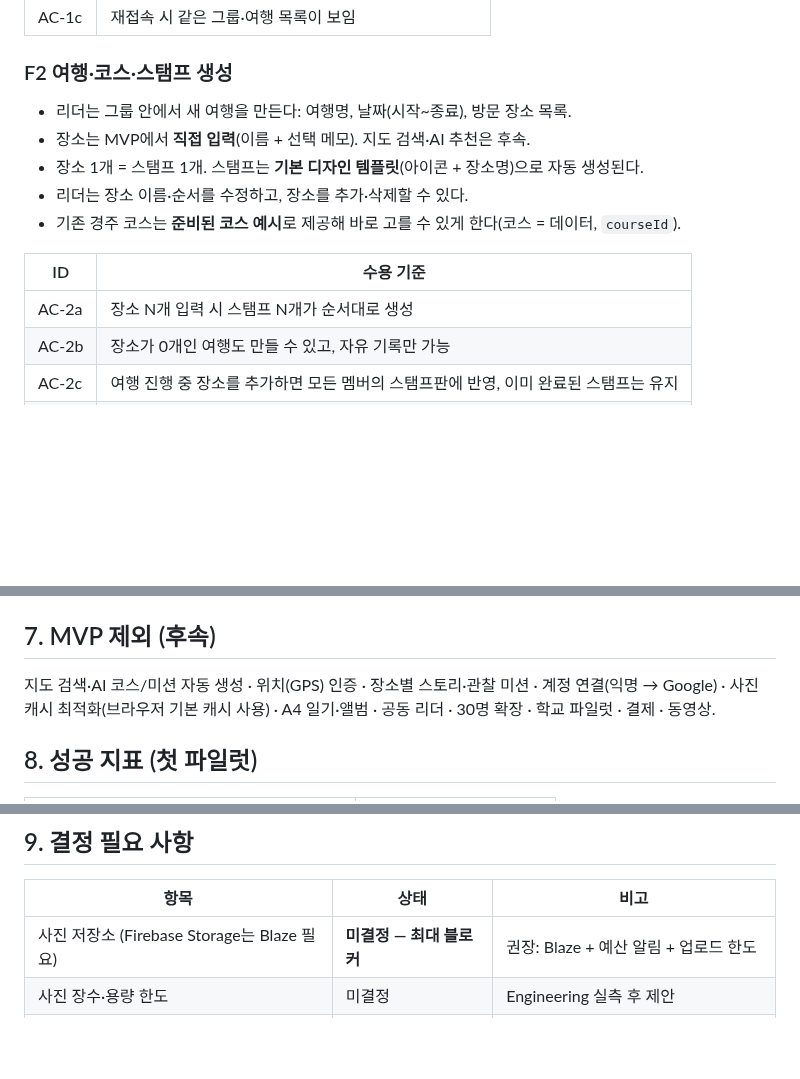
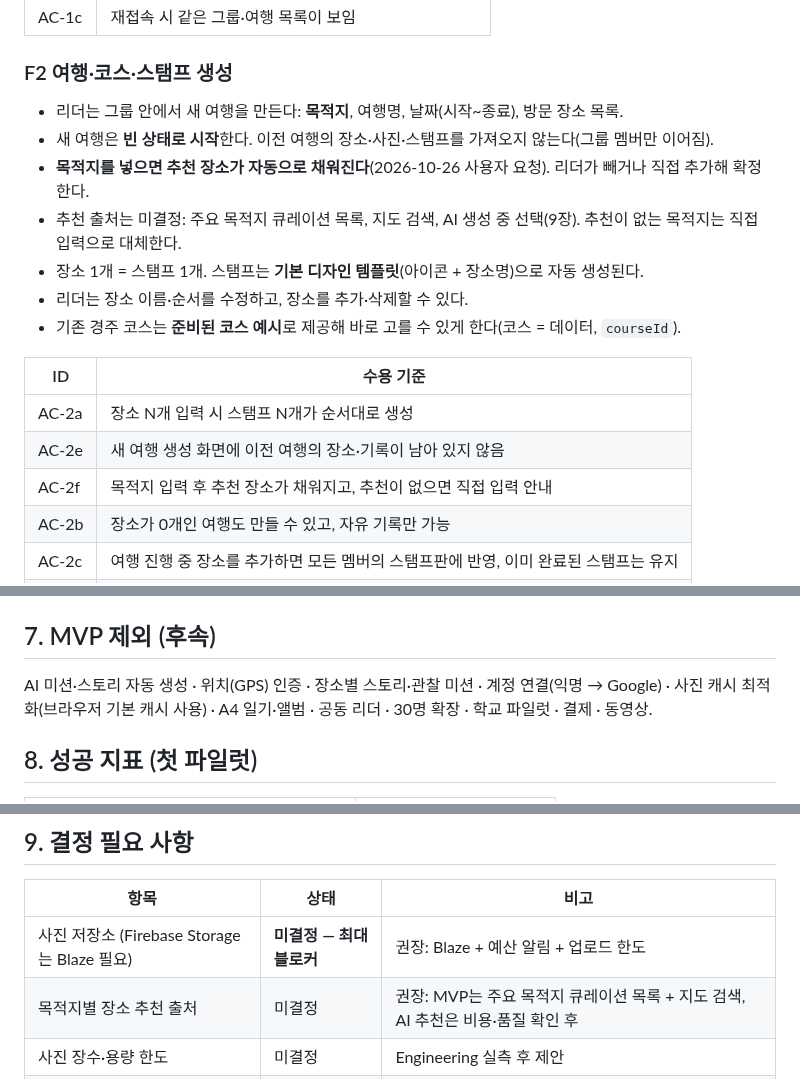
Before and after one commit to stynerk/OurAdventure, a Markdown page: docs/PRD_V2.md, 3 parts joined by grey strips. Drawn GitHub-style; blank space fills up the shorter version.

Commit message:
docs: start new trips empty and auto-suggest places by destination
Co-Authored-By: Claude Opus 5.5 <noreply@anthropic.com>

```diff
--- a/docs/PRD_V2.md
+++ b/docs/PRD_V2.md
@@ -48,8 +48,10 @@ v2는 [Phase 1 PRD v1.3](PHASE1_PRD.md)의 방향을 사용자의 2026-10-26 디
 
 ### F2 여행·코스·스탬프 생성
 
-- 리더는 그룹 안에서 새 여행을 만든다: 여행명, 날짜(시작~종료), 방문 장소 목록.
-- 장소는 MVP에서 **직접 입력**(이름 + 선택 메모). 지도 검색·AI 추천은 후속.
+- 리더는 그룹 안에서 새 여행을 만든다: **목적지**, 여행명, 날짜(시작~종료), 방문 장소 목록.
+- 새 여행은 **빈 상태로 시작**한다. 이전 여행의 장소·사진·스탬프를 가져오지 않는다(그룹 멤버만 이어짐).
+- **목적지를 넣으면 추천 장소가 자동으로 채워진다**(2026-10-26 사용자 요청). 리더가 빼거나 직접 추가해 확정한다.
+- 추천 출처는 미결정: 주요 목적지 큐레이션 목록, 지도 검색, AI 생성 중 선택(9장). 추천이 없는 목적지는 직접 입력으로 대체한다.
 - 장소 1개 = 스탬프 1개. 스탬프는 **기본 디자인 템플릿**(아이콘 + 장소명)으로 자동 생성된다.
 - 리더는 장소 이름·순서를 수정하고, 장소를 추가·삭제할 수 있다.
 - 기존 경주 코스는 **준비된 코스 예시**로 제공해 바로 고를 수 있게 한다(코스 = 데이터, `courseId`).
@@ -57,6 +59,8 @@ v2는 [Phase 1 PRD v1.3](PHASE1_PRD.md)의 방향을 사용자의 2026-10-26 디
 | ID | 수용 기준 |
 |---|---|
 | AC-2a | 장소 N개 입력 시 스탬프 N개가 순서대로 생성 |
+| AC-2e | 새 여행 생성 화면에 이전 여행의 장소·기록이 남아 있지 않음 |
+| AC-2f | 목적지 입력 후 추천 장소가 채워지고, 추천이 없으면 직접 입력 안내 |
 | AC-2b | 장소가 0개인 여행도 만들 수 있고, 자유 기록만 가능 |
 | AC-2c | 여행 진행 중 장소를 추가하면 모든 멤버의 스탬프판에 반영, 이미 완료된 스탬프는 유지 |
 | AC-2d | 사진이 남은 장소의 삭제는 영향 안내 후 확인 받음 |
@@ -149,7 +153,7 @@ Group (리더, 멤버[], 초대 링크)
 
 ## 7. MVP 제외 (후속)
 
-지도 검색·AI 코스/미션 자동 생성 · 위치(GPS) 인증 · 장소별 스토리·관찰 미션 · 계정 연결(익명 → Google) · 사진 캐시 최적화(브라우저 기본 캐시 사용) · A4 일기·앨범 · 공동 리더 · 30명 확장 · 학교 파일럿 · 결제 · 동영상.
+AI 미션·스토리 자동 생성 · 위치(GPS) 인증 · 장소별 스토리·관찰 미션 · 계정 연결(익명 → Google) · 사진 캐시 최적화(브라우저 기본 캐시 사용) · A4 일기·앨범 · 공동 리더 · 30명 확장 · 학교 파일럿 · 결제 · 동영상.
 
 ## 8. 성공 지표 (첫 파일럿)
 
@@ -168,6 +172,7 @@ Group (리더, 멤버[], 초대 링크)
 | 항목 | 상태 | 비고 |
 |---|---|---|
 | 사진 저장소 (Firebase Storage는 Blaze 필요) | **미결정 — 최대 블로커** | 권장: Blaze + 예산 알림 + 업로드 한도 |
+| 목적지별 장소 추천 출처 | 미결정 | 권장: MVP는 주요 목적지 큐레이션 목록 + 지도 검색, AI 추천은 비용·품질 확인 후 |
 | 사진 장수·용량 한도 | 미결정 | Engineering 실측 후 제안 |
 | 종료 후 보관 기간·삭제 요청 처리 | 미결정 | 외부 파일럿 전 확정 |
 | 첫 파일럿 시기·대상 | 미결정 | 사용자 |
```
